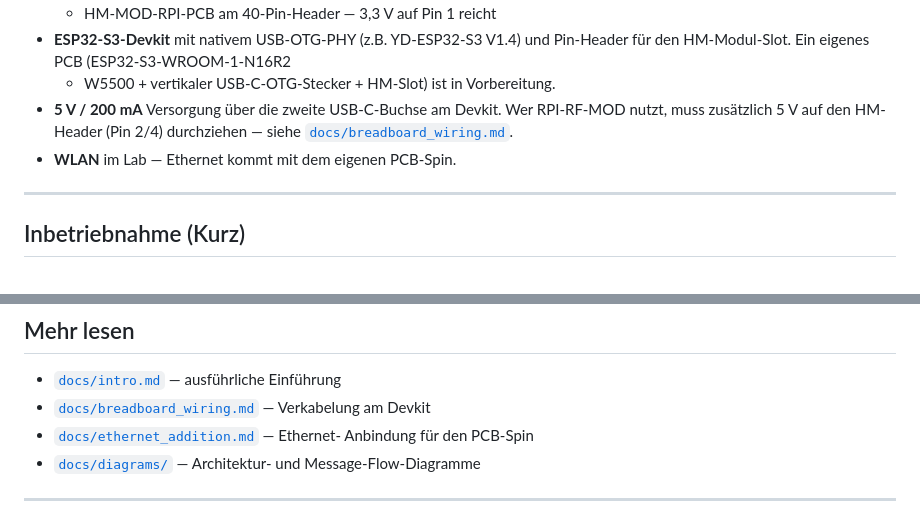
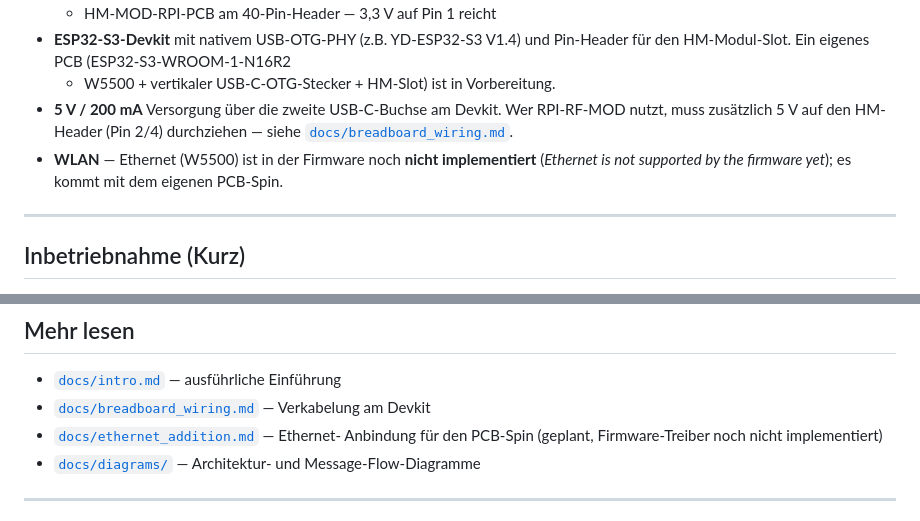
Before and after one commit to tostmann/RFNETHM, a Markdown page: README.md, 2 parts joined by grey strips. Rendered like a GitHub page.

```diff
--- a/README.md
+++ b/README.md
@@ -91,7 +91,9 @@ Mehrfach-Schreiber abgesichert (erster Sender bekommt den Stick für
 - **5 V / 200 mA** Versorgung über die zweite USB-C-Buchse am Devkit.
   Wer RPI-RF-MOD nutzt, muss zusätzlich 5 V auf den HM-Header (Pin 2/4)
   durchziehen — siehe [`docs/breadboard_wiring.md`](docs/breadboard_wiring.md).
-- **WLAN** im Lab — Ethernet kommt mit dem eigenen PCB-Spin.
+- **WLAN** — Ethernet (W5500) ist in der Firmware noch **nicht
+  implementiert** (*Ethernet is not supported by the firmware yet*);
+  es kommt mit dem eigenen PCB-Spin.
 
 ---
 
@@ -268,7 +270,7 @@ Pin-Header) erscheint als lokales `/dev/raw-uart`.
 - [`docs/breadboard_wiring.md`](docs/breadboard_wiring.md) — Verkabelung
   am Devkit
 - [`docs/ethernet_addition.md`](docs/ethernet_addition.md) — Ethernet-
-  Anbindung für den PCB-Spin
+  Anbindung für den PCB-Spin (geplant, Firmware-Treiber noch nicht implementiert)
 - [`docs/diagrams/`](docs/diagrams/) — Architektur- und
   Message-Flow-Diagramme
 
```
Also changed, not shown: docs/ethernet_addition.md (+12 -2 lines).
